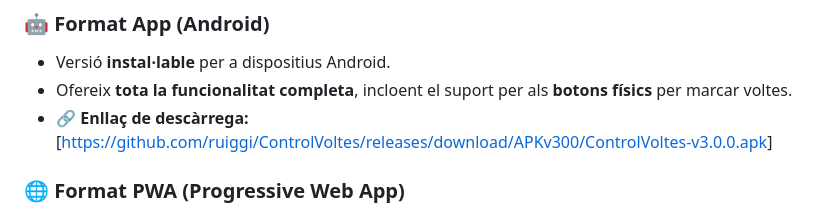
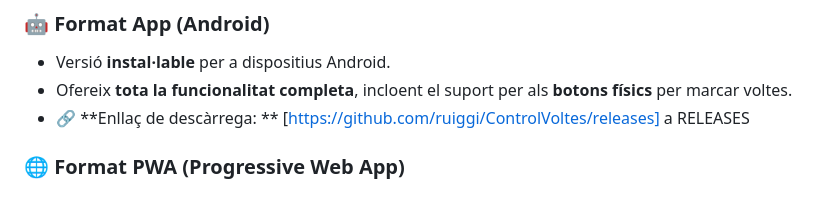
Before and after one commit to ruiggi/ControlVoltes, a Markdown page: README.md, the part around the change. GitHub-like rendering.

Commit message:
Update README with new features and installation guide

```diff
--- a/README.md
+++ b/README.md
@@ -15,7 +15,7 @@ Qualsevol suggeriment o millora és benvingut!
 ### 🤖 Format App (Android)
 - Versió **instal·lable** per a dispositius Android.
 - Ofereix **tota la funcionalitat completa**, incloent el suport per als **botons físics** per marcar voltes.
-- 🔗 **Enllaç de descàrrega:** [[https://github.com/ruiggi/ControlVoltes/releases/download/APKv300/ControlVoltes-v3.0.0.apk](https://github.com/ruiggi/ControlVoltes/releases/download/APKv300/ControlVoltes-v3.0.0.apk)]
+- 🔗 **Enllaç de descàrrega: ** [https://github.com/ruiggi/ControlVoltes/releases] a RELEASES
 
 ### 🌐 Format PWA (Progressive Web App)
 - Es pot executar directament des del **navegador web**.
```
